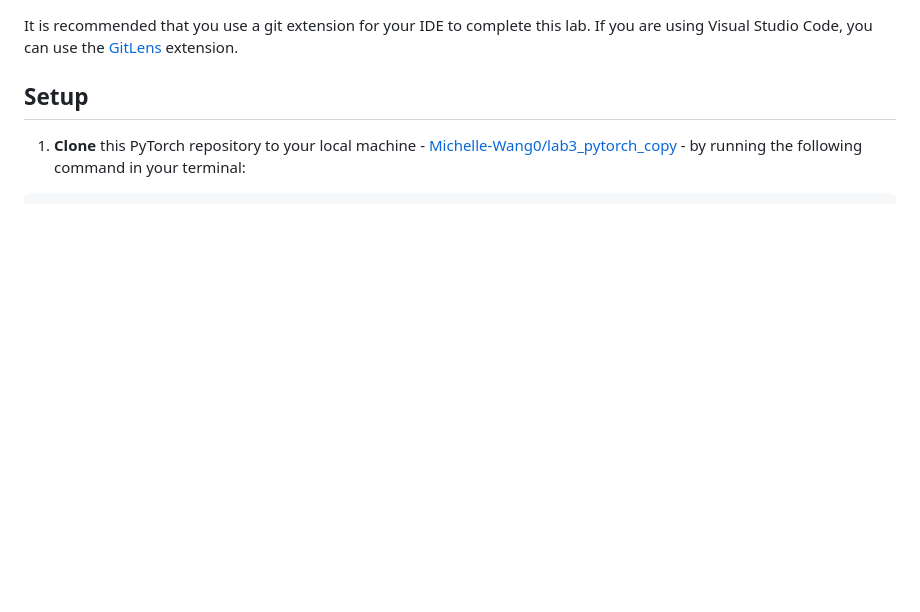
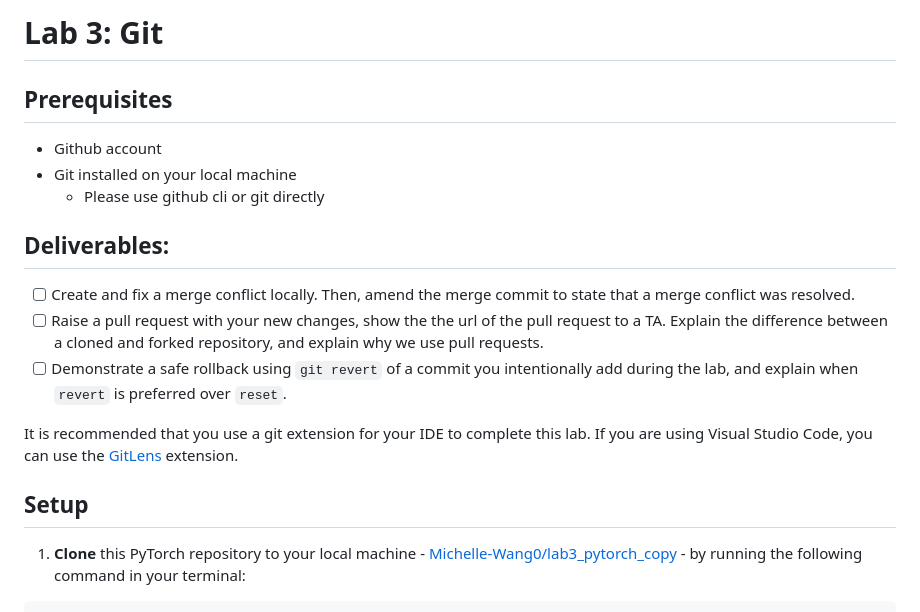
Before and after one commit to mlip-cmu/f2025, a Markdown page: labs/lab03.md, the part around the change. GitHub-like rendering; blank space fills up the shorter version.

Commit message:
fixed instructions
Added prerequisites and deliverables for Lab 3 on Git.

```diff
--- a/labs/lab03.md
+++ b/labs/lab03.md
@@ -1,3 +1,16 @@
+# Lab 3: Git
+
+## Prerequisites
+- Github account
+- Git installed on your local machine
+  - Please use github cli or git directly
+
+
+## Deliverables:
+
+- [ ] Create and fix a merge conflict locally. Then, amend the merge commit to state that a merge conflict was resolved.
+- [ ] Raise a pull request with your new changes, show the the url of the pull request to a TA. Explain the difference between a cloned and forked repository, and explain why we use pull requests.
+- [ ] Demonstrate a safe rollback using `git revert` of a commit you intentionally add during the lab, and explain when `revert` is preferred over `reset`.
 
 It is recommended that you use a git extension for your IDE to complete this lab. If you are using Visual Studio Code, you can use the [GitLens](https://marketplace.visualstudio.com/items?itemName=eamodio.gitlens) extension.
 
```
